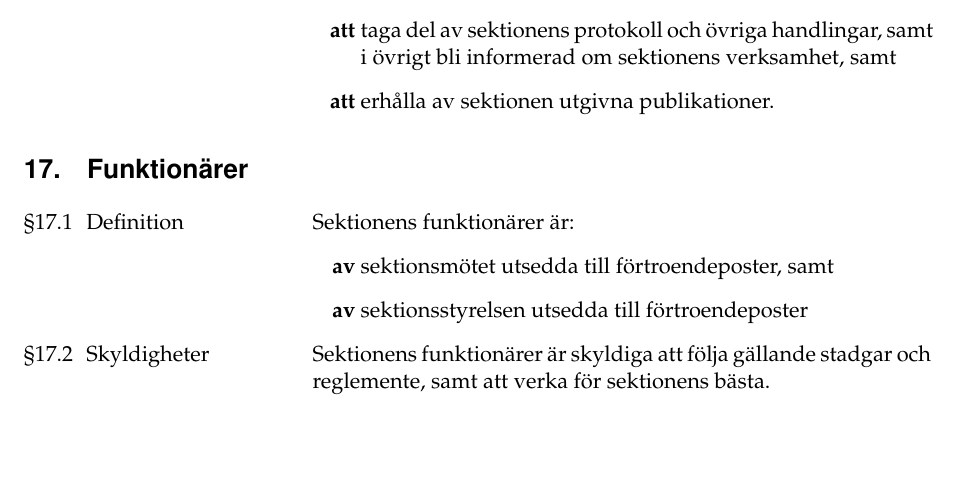
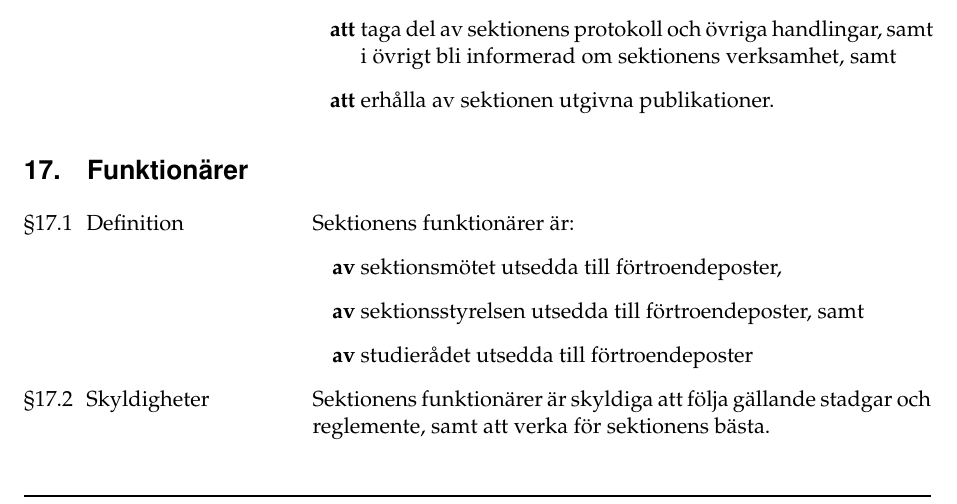
Before and after one commit to Dsek-LTH/styrdokument, a LaTeX document (stadgar/stadgar.tex): part of page 11 of 14, cut so that both start at the same text, the shorter picture padded with empty space. Compiled offline with XeLaTeX.

Commit message:
[VTM 2024] Införande av SRD-funktionärer som sektionens funktionärer

```diff
--- a/stadgar/stadgar.tex
+++ b/stadgar/stadgar.tex
@@ -696,8 +696,9 @@ Inspektorn äger rätt:
 
 Sektionens funktionärer är:
 \begin{fetlista}{av}
-\item sektionsmötet utsedda till förtroendeposter, samt
-\item sektionsstyrelsen utsedda till förtroendeposter
+\item sektionsmötet utsedda till förtroendeposter,
+\item sektionsstyrelsen utsedda till förtroendeposter, samt
+\item studierådet utsedda till förtroendeposter
 \end{fetlista}
 
 \paragraf{17.2}{Skyldigheter}
```
